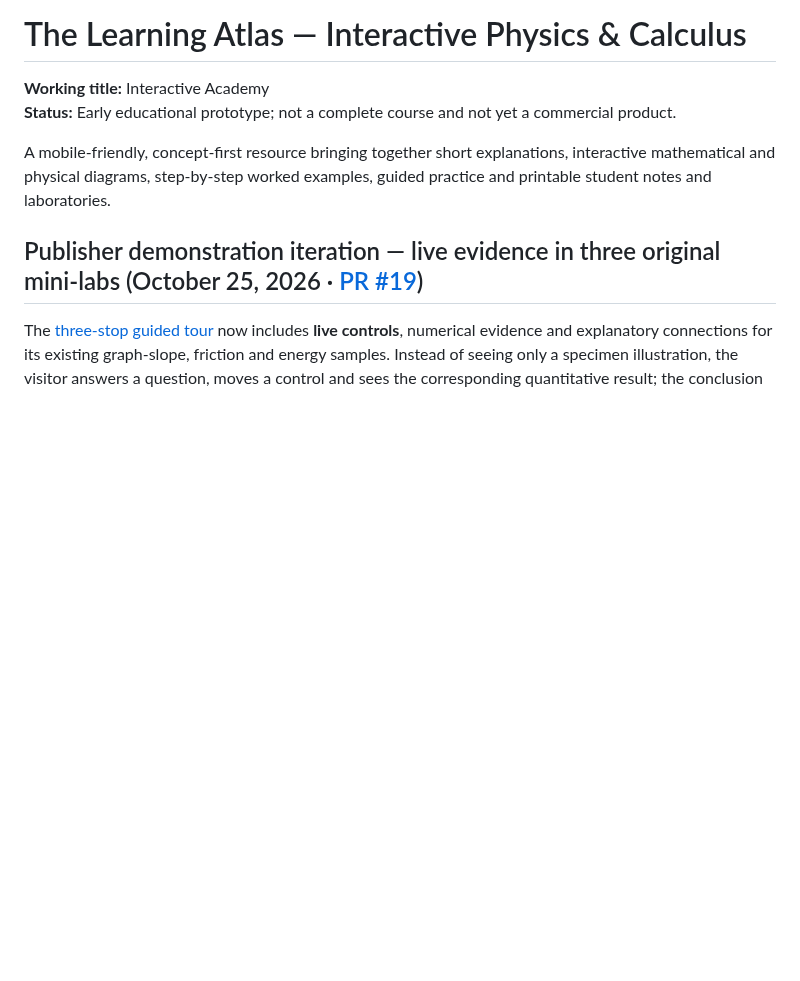
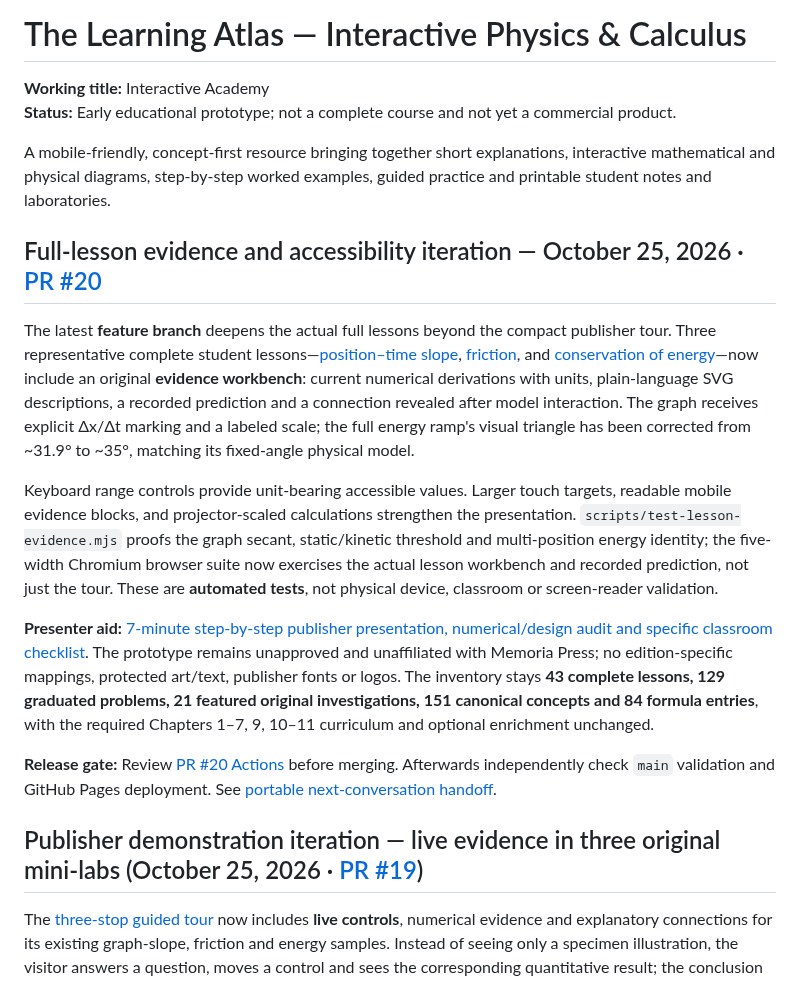
Before and after one commit to antmhernandez/Interactive-Academy, a Markdown page: README.md, the part around the change. Drawn GitHub-style; blank space fills up the shorter version.

Commit message:
Document full-lesson evidence release, counts and publisher validation boundaries

```diff
--- a/README.md
+++ b/README.md
@@ -4,6 +4,16 @@
 **Status:** Early educational prototype; not a complete course and not yet a commercial product.
 
 A mobile-friendly, concept-first resource bringing together short explanations, interactive mathematical and physical diagrams, step-by-step worked examples, guided practice and printable student notes and laboratories.
+
+## Full-lesson evidence and accessibility iteration — October 25, 2026 · [PR #20](https://github.com/antmhernandez/Interactive-Academy/pull/20)
+
+The latest **feature branch** deepens the actual full lessons beyond the compact publisher tour. Three representative complete student lessons—[position–time slope](https://antmhernandez.github.io/Interactive-Academy/#lesson/graph-slope-physics), [friction](https://antmhernandez.github.io/Interactive-Academy/#lesson/friction), and [conservation of energy](https://antmhernandez.github.io/Interactive-Academy/#lesson/energy-conservation)—now include an original **evidence workbench**: current numerical derivations with units, plain-language SVG descriptions, a recorded prediction and a connection revealed after model interaction. The graph receives explicit Δx/Δt marking and a labeled scale; the full energy ramp's visual triangle has been corrected from ~31.9° to ~35°, matching its fixed-angle physical model.
+
+Keyboard range controls provide unit-bearing accessible values. Larger touch targets, readable mobile evidence blocks, and projector-scaled calculations strengthen the presentation. `scripts/test-lesson-evidence.mjs` proofs the graph secant, static/kinetic threshold and multi-position energy identity; the five-width Chromium browser suite now exercises the actual lesson workbench and recorded prediction, not just the tour. These are **automated tests**, not physical device, classroom or screen-reader validation.
+
+**Presenter aid:** [7-minute step-by-step publisher presentation, numerical/design audit and specific classroom checklist](docs/26_FULL_LESSON_EVIDENCE_ACCESSIBILITY_2026-10-25.md). The prototype remains unapproved and unaffiliated with Memoria Press; no edition-specific mappings, protected art/text, publisher fonts or logos. The inventory stays **43 complete lessons, 129 graduated problems, 21 featured original investigations, 151 canonical concepts and 84 formula entries**, with the required Chapters 1–7, 9, 10–11 curriculum and optional enrichment unchanged.
+
+**Release gate:** Review [PR #20 Actions](https://github.com/antmhernandez/Interactive-Academy/pull/20/checks) before merging. Afterwards independently check `main` validation and GitHub Pages deployment. See [portable next-conversation handoff](docs/NEXT_CHAT_PROMPT_PUBLISHER_ITERATION_2026-10-25.md).
 
 ## Publisher demonstration iteration — live evidence in three original mini-labs (October 25, 2026 · [PR #19](https://github.com/antmhernandez/Interactive-Academy/pull/19))
 
```
